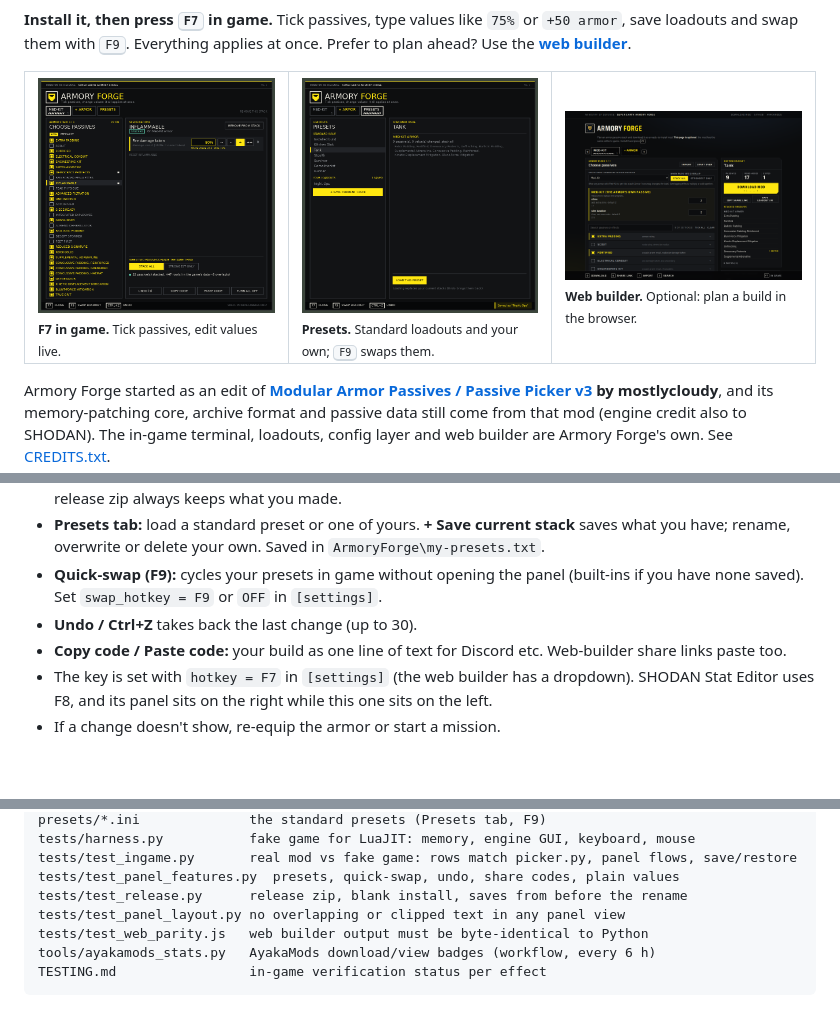
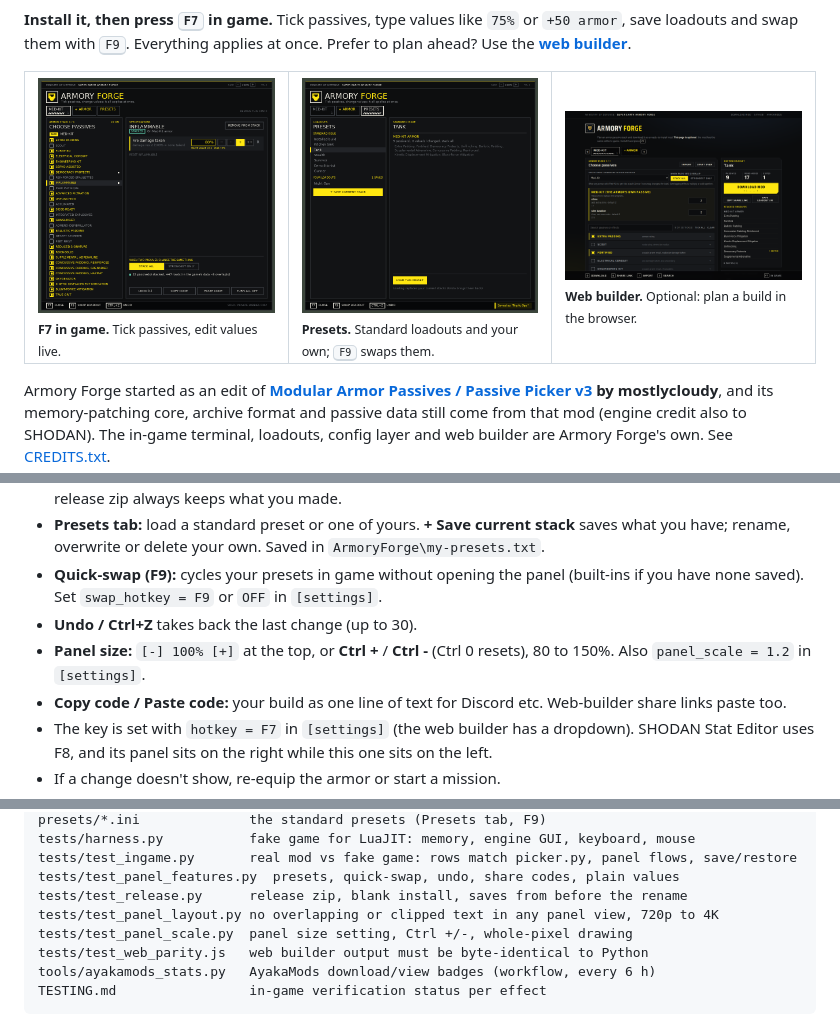
Before and after one commit to Hung1510/HD2-Armor-Transmog, a Markdown page: README.md, 3 parts joined by grey strips. Rendered like a GitHub page; pictures changed too: docs/img/panel-presets.png, docs/img/panel-preview.png; blank space fills up the shorter version.

Commit message:
v5.2: sharp panel text on 1440p/4K (whole-pixel drawing), panel size 80-150% (Ctrl +/-, [-] [+], panel_scale)

```diff
--- a/README.md
+++ b/README.md
@@ -50,6 +50,7 @@ Then:
 - **Presets tab:** load a standard preset or one of yours. **+ Save current stack** saves what you have; rename, overwrite or delete your own. Saved in `ArmoryForge\my-presets.txt`.
 - **Quick-swap (F9):** cycles your presets in game without opening the panel (built-ins if you have none saved). Set `swap_hotkey = F9` or `OFF` in `[settings]`.
 - **Undo / Ctrl+Z** takes back the last change (up to 30).
+- **Panel size:** `[-] 100% [+]` at the top, or **Ctrl +** / **Ctrl -** (Ctrl 0 resets), 80 to 150%. Also `panel_scale = 1.2` in `[settings]`.
 - **Copy code / Paste code:** your build as one line of text for Discord etc. Web-builder share links paste too.
 - The key is set with `hotkey = F7` in `[settings]` (the web builder has a dropdown). SHODAN Stat Editor uses F8, and its panel sits on the right while this one sits on the left.
 - If a change doesn't show, re-equip the armor or start a mission.
@@ -126,7 +127,8 @@ tests/harness.py           fake game for LuaJIT: memory, engine GUI, keyboard, m
 tests/test_ingame.py       real mod vs fake game: rows match picker.py, panel flows, save/restore
 tests/test_panel_features.py  presets, quick-swap, undo, share codes, plain values
 tests/test_release.py      release zip, blank install, saves from before the rename
-tests/test_panel_layout.py no overlapping or clipped text in any panel view
+tests/test_panel_layout.py no overlapping or clipped text in any panel view, 720p to 4K
+tests/test_panel_scale.py  panel size setting, Ctrl +/-, whole-pixel drawing
 tests/test_web_parity.js   web builder output must be byte-identical to Python
 tools/ayakamods_stats.py   AyakaMods download/view badges (workflow, every 6 h)
 TESTING.md                 in-game verification status per effect
```
Also changed, not shown: other parts of README.md (+1 -0 lines), CHANGELOG.md (+7 -0 lines), TESTING.md (+2 -0 lines), docs/img/feature.png, docs/img/panel-gunslinger.png, 12 other files.
